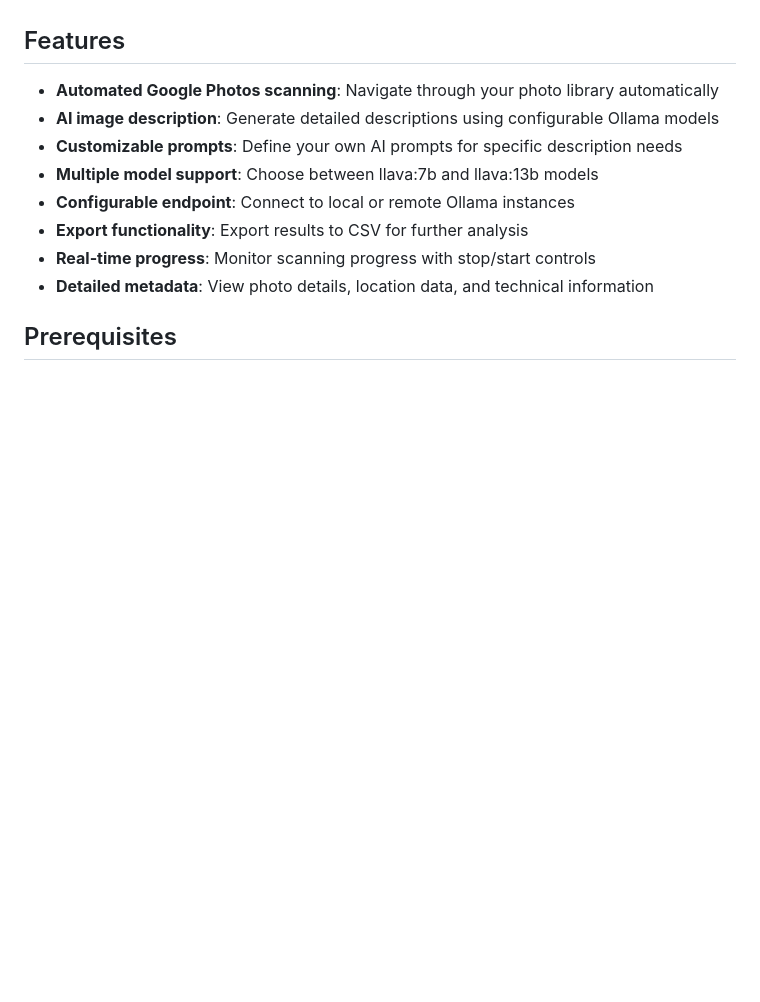
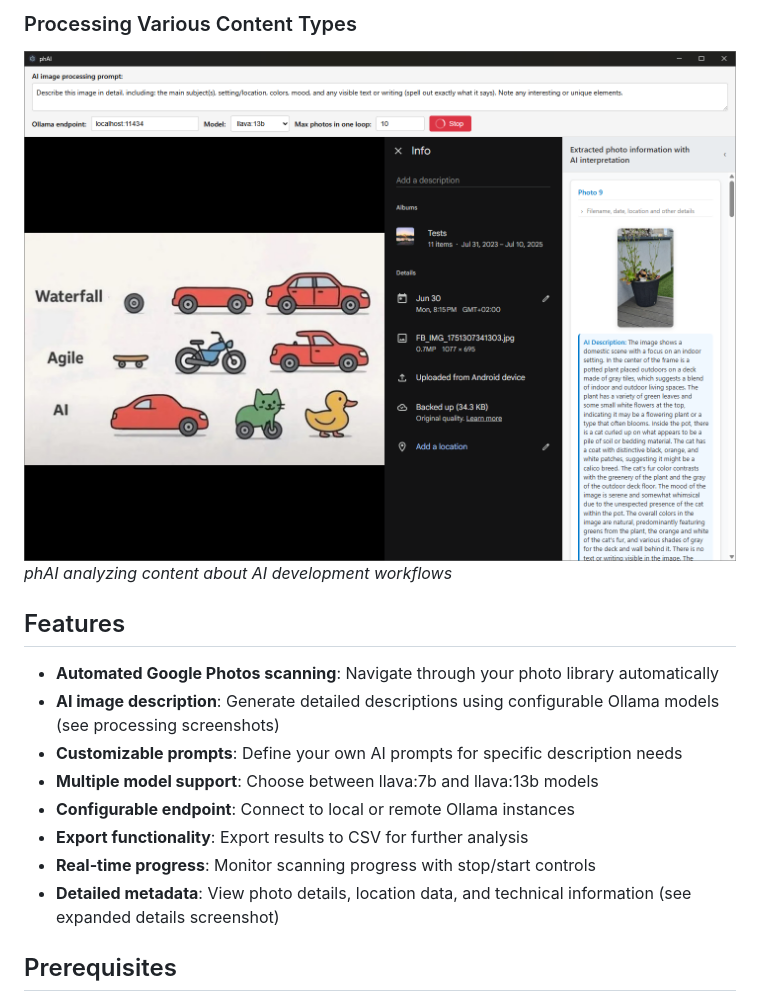
Before and after one commit to lumberpete/phai, a Markdown page: README.md, the part around the change printed below. Rendered like a GitHub page; pictures changed too: screenshots/Screenshot 2025-07-13 132325.png (added); blank space fills up the shorter version.

Commit message:
added screenshots

```diff
--- a/README.md
+++ b/README.md
@@ -5,13 +19,17 @@ phAI is an Electron-based desktop application that automates the process of scan
+### Processing Various Content Types
+![AI Development Joke](screenshots/Screenshot%202025-07-13%20132325.png)
+*phAI analyzing content about AI development workflows*
+
 ## Features
 
 - **Automated Google Photos scanning**: Navigate through your photo library automatically
-- **AI image description**: Generate detailed descriptions using configurable Ollama models
+- **AI image description**: Generate detailed descriptions using configurable Ollama models (see processing screenshots)
 - **Customizable prompts**: Define your own AI prompts for specific description needs
 - **Multiple model support**: Choose between llava:7b and llava:13b models
 - **Configurable endpoint**: Connect to local or remote Ollama instances
 - **Export functionality**: Export results to CSV for further analysis
 - **Real-time progress**: Monitor scanning progress with stop/start controls
-- **Detailed metadata**: View photo details, location data, and technical information
+- **Detailed metadata**: View photo details, location data, and technical information (see expanded details screenshot)
 
 ## Prerequisites
 
```
Also changed, not shown: other parts of README.md (+14 -0 lines), screenshots/Screenshot 2025-07-13 131551.png (added), screenshots/Screenshot 2025-07-13 131835.png (added), 1 other file.
